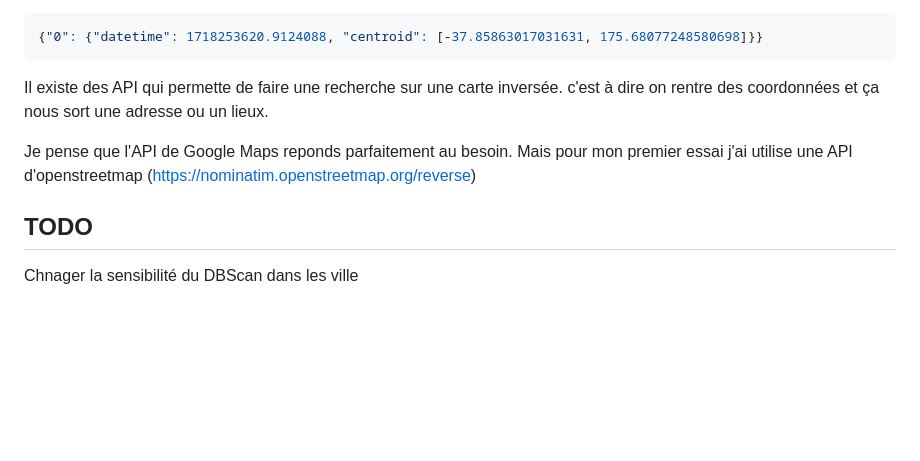
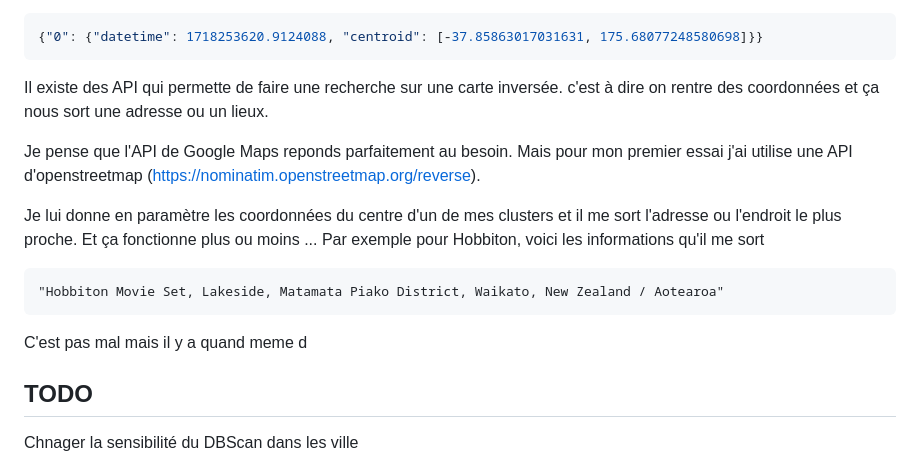
Before and after one commit to Antrayguesn/GroupMyPhoto, a Markdown page: README.md, the part around the change. GitHub-like rendering; blank space fills up the shorter version.

Commit message:
typo: README

````diff
--- a/README.md
+++ b/README.md
@@ -145,8 +145,15 @@ Pour mon cluster 0, ça donne ça :
 
 Il existe des API qui permette de faire une recherche sur une carte inversée. c'est à dire on rentre des coordonnées et ça nous sort une adresse ou un lieux.
 
-Je pense que l'API de Google Maps reponds parfaitement au besoin. Mais pour mon premier essai j'ai utilise une API d'openstreetmap (https://nominatim.openstreetmap.org/reverse)
+Je pense que l'API de Google Maps reponds parfaitement au besoin. Mais pour mon premier essai j'ai utilise une API d'openstreetmap (https://nominatim.openstreetmap.org/reverse).
 
+Je lui donne en paramètre les coordonnées du centre d'un de mes clusters et il me sort l'adresse ou l'endroit le plus proche. Et ça fonctionne plus ou moins ... Par exemple pour Hobbiton, voici les informations qu'il me sort
+
+```
+"Hobbiton Movie Set, Lakeside, Matamata Piako District, Waikato, New Zealand / Aotearoa"
+```
+
+C'est pas mal mais il y a quand meme d
 
 ## TODO
 
````
